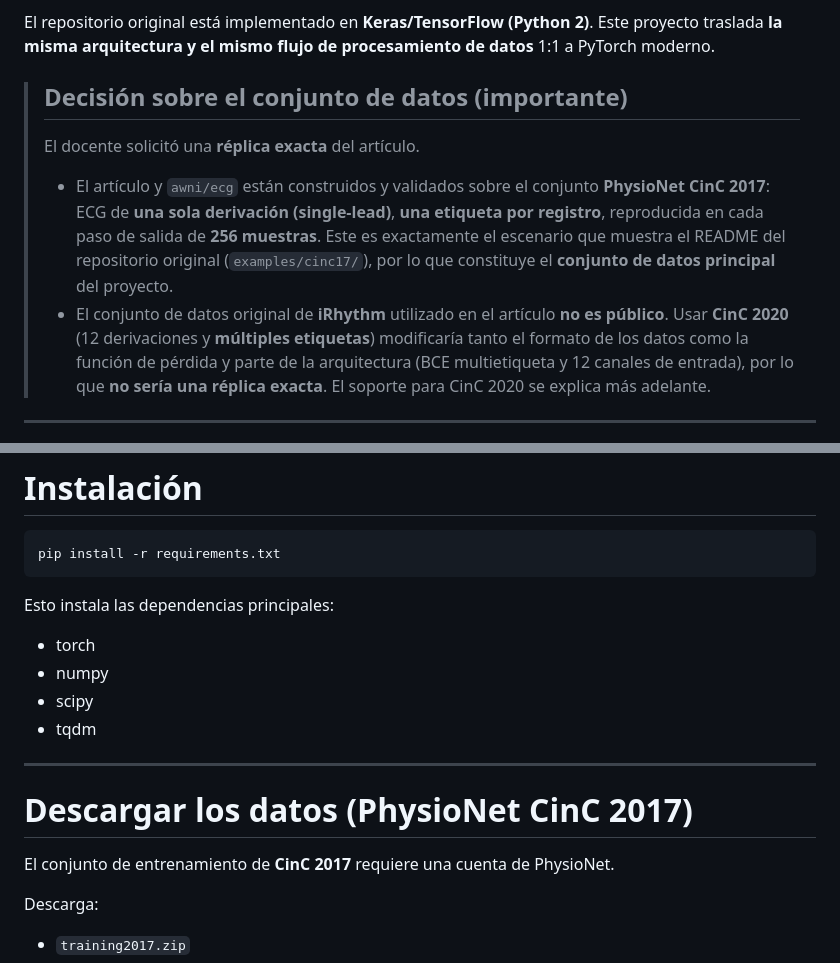
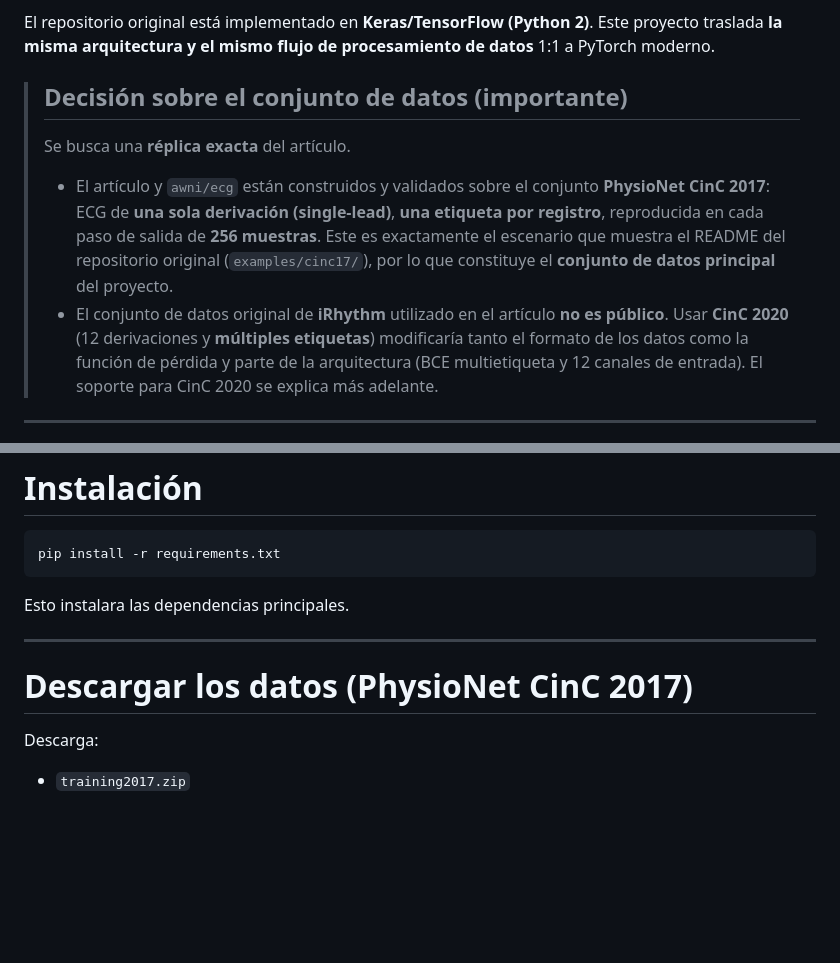
Before and after one commit to PatVela/TIF-Biomedica, a Markdown page: README.md, 2 parts joined by grey strips. GitHub-like rendering; blank space fills up the shorter version.

Commit message:
Actualizar README para mejorar la claridad sobre la réplica del artículo y las dependencias necesarias.

````diff
--- a/README.md
+++ b/README.md
@@ -9,10 +9,10 @@ El repositorio original está implementado en **Keras/TensorFlow (Python 2)**. E
 
 > ## Decisión sobre el conjunto de datos (importante)
 >
-> El docente solicitó una **réplica exacta** del artículo.
+> Se busca una **réplica exacta** del artículo.
 >
 > - El artículo y `awni/ecg` están construidos y validados sobre el conjunto **PhysioNet CinC 2017**: ECG de **una sola derivación (single-lead)**, **una etiqueta por registro**, reproducida en cada paso de salida de **256 muestras**. Este es exactamente el escenario que muestra el README del repositorio original (`examples/cinc17/`), por lo que constituye el **conjunto de datos principal** del proyecto.
-> - El conjunto de datos original de **iRhythm** utilizado en el artículo **no es público**. Usar **CinC 2020** (12 derivaciones y **múltiples etiquetas**) modificaría tanto el formato de los datos como la función de pérdida y parte de la arquitectura (BCE multietiqueta y 12 canales de entrada), por lo que **no sería una réplica exacta**. El soporte para CinC 2020 se explica más adelante.
+> - El conjunto de datos original de **iRhythm** utilizado en el artículo **no es público**. Usar **CinC 2020** (12 derivaciones y **múltiples etiquetas**) modificaría tanto el formato de los datos como la función de pérdida y parte de la arquitectura (BCE multietiqueta y 12 canales de entrada). El soporte para CinC 2020 se explica más adelante.
 
 ---
 
@@ -98,18 +98,11 @@ Esto es fundamental para reproducir correctamente la reducción temporal del art
 pip install -r requirements.txt
 ```
 
-Esto instala las dependencias principales:
-
-- torch
-- numpy
-- scipy
-- tqdm
+Esto instalara las dependencias principales.
 
 ---
 
 # Descargar los datos (PhysioNet CinC 2017)
-
-El conjunto de entrenamiento de **CinC 2017** requiere una cuenta de PhysioNet.
 
 Descarga:
 
````
